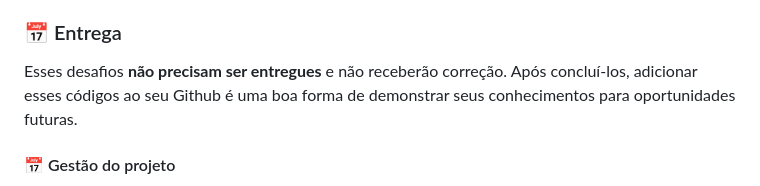
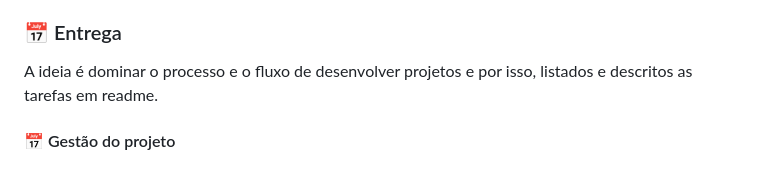
Before and after one commit to douglasabnovato/rocket-blog, a Markdown page: readme.md, the part around the change. Drawn GitHub-style.

Commit message:
organizando os detalhes do projeto

```diff
--- a/readme.md
+++ b/readme.md
@@ -70,7 +70,7 @@ Você pode visualizar o template do projeto no [Figma](https://www.figma.com/fil
 
 ### 📅 Entrega
 
-Esses desafios **não precisam ser entregues** e não receberão correção. Após concluí-los, adicionar esses códigos ao seu Github é uma boa forma de demonstrar seus conhecimentos para oportunidades futuras.
+A ideia é dominar o processo e o fluxo de desenvolver projetos e por isso, listados e descritos as tarefas em readme.
 
 #### 📅 Gestão do projeto
 
```
